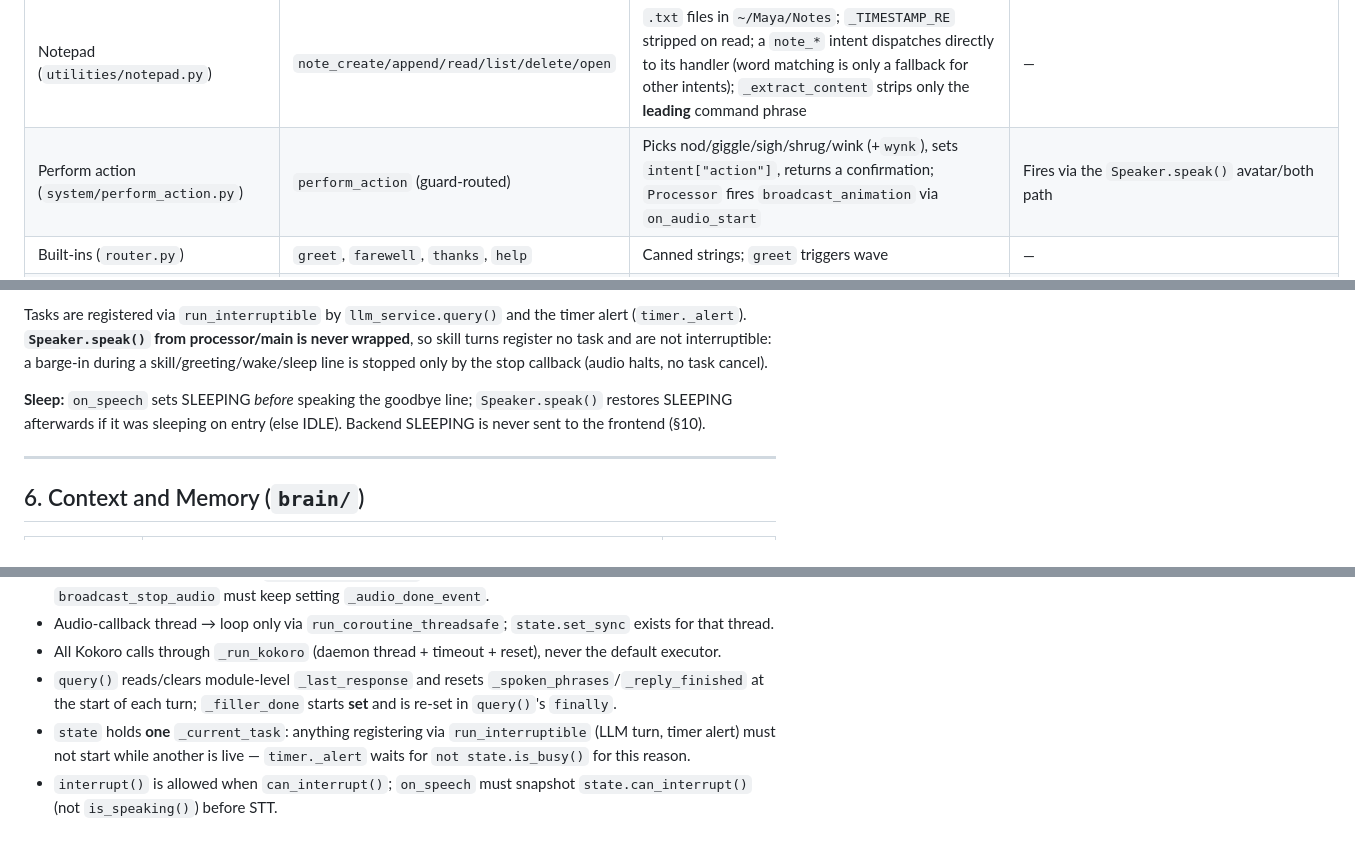
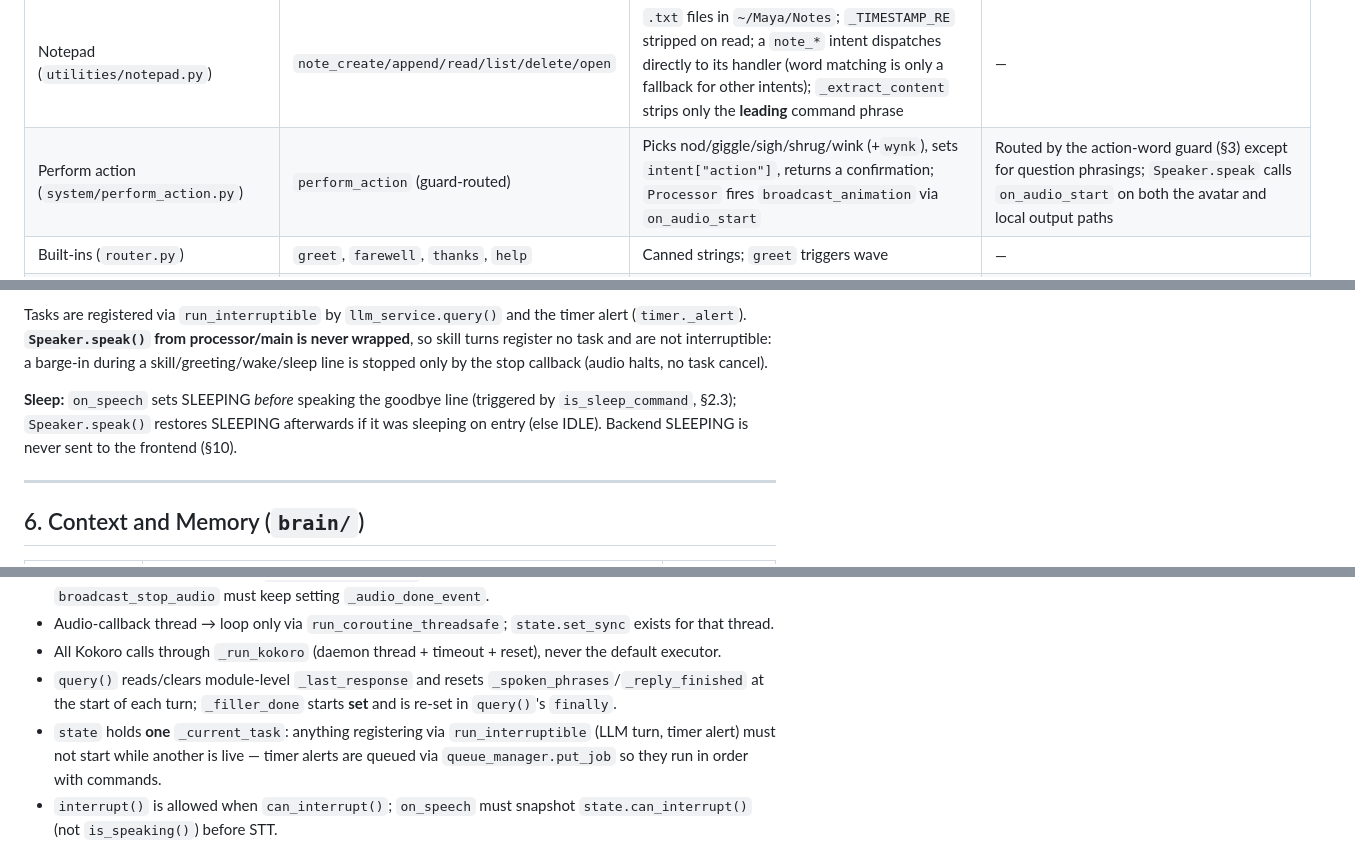
Before and after one commit to gitphilosopher/MayaVE, a Markdown page: docs/architecture.md, 3 parts joined by grey strips. GitHub-like rendering.

```diff
--- a/docs/architecture.md
+++ b/docs/architecture.md
@@ -172,6 +176,6 @@ State sequence per command: `listening → processing → speaking → idle` (sk
 | Reminder (`utilities/reminder.py`) | **none — dead code** | `asyncio.sleep` then `print` only; imported nowhere. `set_reminder` is routed to `timer.py` | Do not "fix" without first deciding whether to delete it |
 | Notepad (`utilities/notepad.py`) | `note_create/append/read/list/delete/open` | `.txt` files in `~/Maya/Notes`; `_TIMESTAMP_RE` stripped on read; a `note_*` intent dispatches directly to its handler (word matching is only a fallback for other intents); `_extract_content` strips only the **leading** command phrase | — |
-| Perform action (`system/perform_action.py`) | `perform_action` (guard-routed) | Picks nod/giggle/sigh/shrug/wink (+`wynk`), sets `intent["action"]`, returns a confirmation; `Processor` fires `broadcast_animation` via `on_audio_start` | Fires via the `Speaker.speak()` avatar/both path |
+| Perform action (`system/perform_action.py`) | `perform_action` (guard-routed) | Picks nod/giggle/sigh/shrug/wink (+`wynk`), sets `intent["action"]`, returns a confirmation; `Processor` fires `broadcast_animation` via `on_audio_start` | Routed by the action-word guard (§3) except for question phrasings; `Speaker.speak` calls `on_audio_start` on both the avatar and local output paths |
 | Built-ins (`router.py`) | `greet`, `farewell`, `thanks`, `help` | Canned strings; `greet` triggers wave | — |
 | LLM-routed | `confirm`, `dismissal`, `smalltalk`, `identity`, `joke`, `motivate`, `opinion`, `followup`, `general_query`, `unknown` | `services/llm/llm_service.py::query` | — |
 
@@ -185,7 +189,7 @@ State sequence per command: `listening → processing → speaking → idle` (sk
 
 Tasks are registered via `run_interruptible` by `llm_service.query()` and the timer alert (`timer._alert`). **`Speaker.speak()` from processor/main is never wrapped**, so skill turns register no task and are not interruptible: a barge-in during a skill/greeting/wake/sleep line is stopped only by the stop callback (audio halts, no task cancel).
 
-**Sleep:** `on_speech` sets SLEEPING *before* speaking the goodbye line; `Speaker.speak()` restores SLEEPING afterwards if it was sleeping on entry (else IDLE). Backend SLEEPING is never sent to the frontend (§10).
+**Sleep:** `on_speech` sets SLEEPING *before* speaking the goodbye line (triggered by `is_sleep_command`, §2.3); `Speaker.speak()` restores SLEEPING afterwards if it was sleeping on entry (else IDLE). Backend SLEEPING is never sent to the frontend (§10).
 
 ---
 
@@ -393,7 +398,7 @@ Single `websockets` server, `origins=None` (any origin accepted — dev convenie
 - Audio-callback thread → loop only via `run_coroutine_threadsafe`; `state.set_sync` exists for that thread.
 - All Kokoro calls through `_run_kokoro` (daemon thread + timeout + reset), never the default executor.
 - `query()` reads/clears module-level `_last_response` and resets `_spoken_phrases`/`_reply_finished` at the start of each turn; `_filler_done` starts **set** and is re-set in `query()`'s `finally`.
-- `state` holds **one** `_current_task`: anything registering via `run_interruptible` (LLM turn, timer alert) must not start while another is live — `timer._alert` waits for `not state.is_busy()` for this reason.
+- `state` holds **one** `_current_task`: anything registering via `run_interruptible` (LLM turn, timer alert) must not start while another is live — timer alerts are queued via `queue_manager.put_job` so they run in order with commands.
 - `interrupt()` is allowed when `can_interrupt()`; `on_speech` must snapshot `state.can_interrupt()` (not `is_speaking()`) before STT.
 - **`on_speech` must take LISTENING only when `not state.is_busy()`** and must not force IDLE after `queue_manager.put` — `Processor.handle` owns LISTENING → PROCESSING. `_end_listening()` resets only if the FSM is still LISTENING.
 - **`Router.dispatch` must call `resolve_pending` before intent routing** — otherwise the confirming "yes" is classified as `general_query` and sent to the LLM. Pending requests are one-shot with a TTL; never let a stale one execute.
```
Also changed, not shown: other parts of docs/architecture.md (+25 -18 lines).
